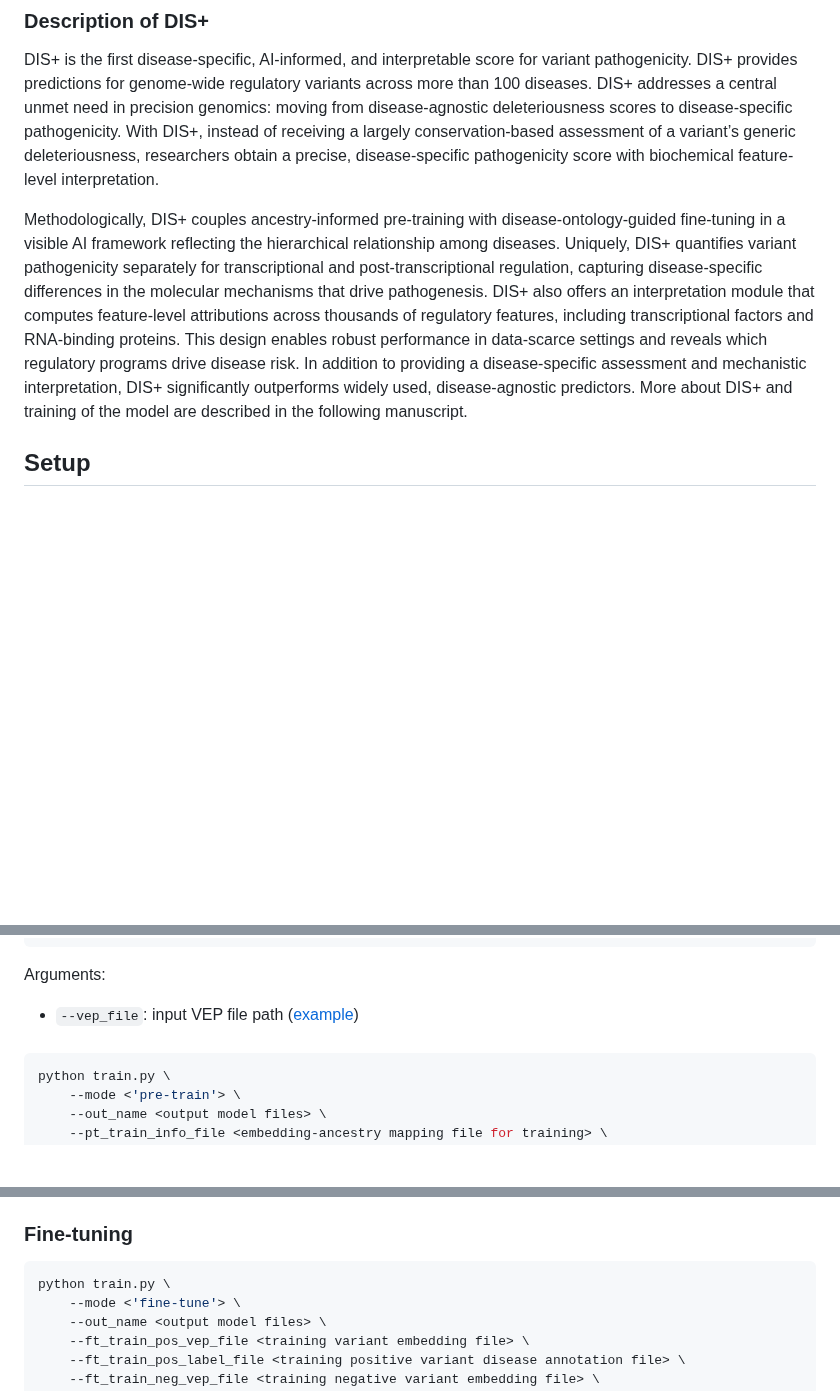
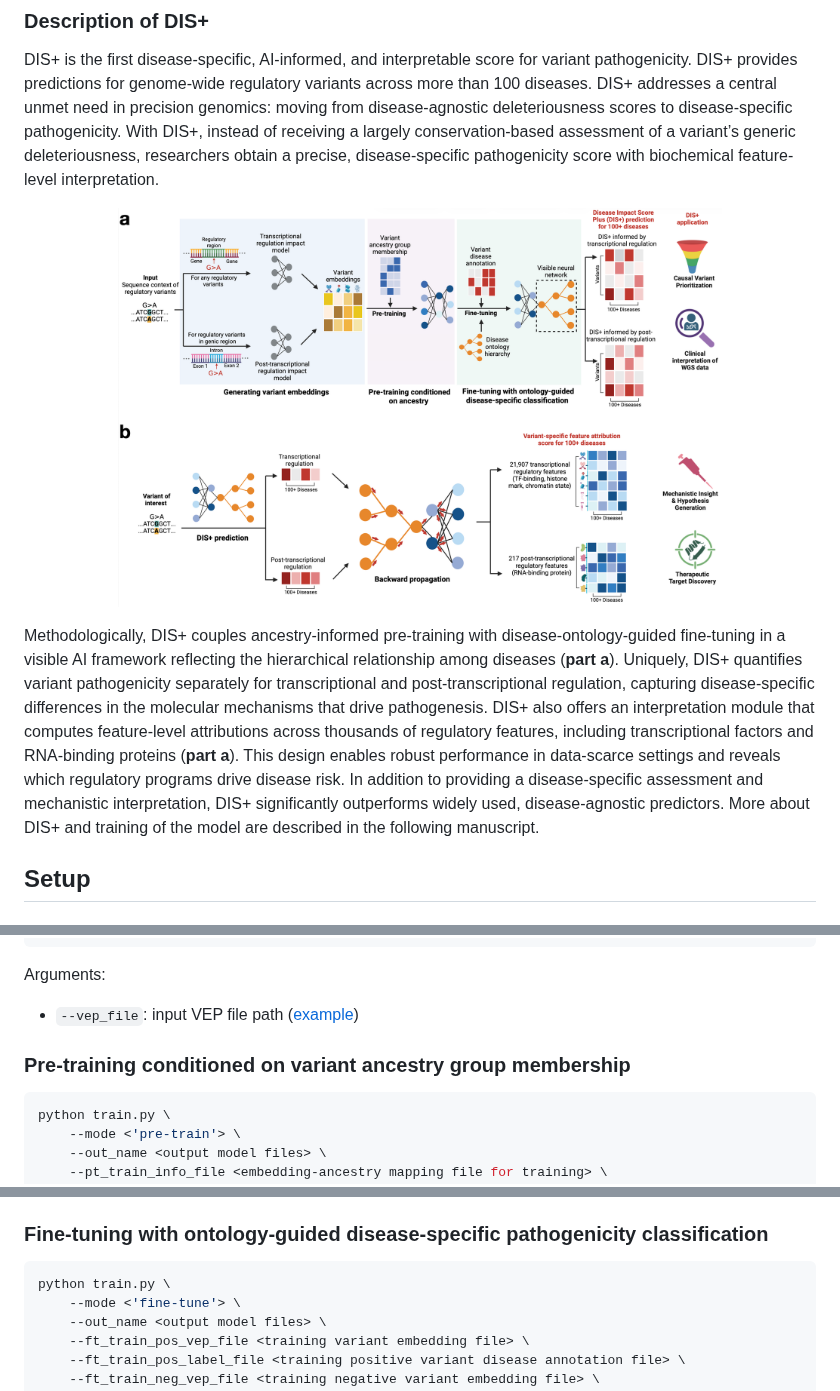
Before and after one commit to FunctionLab/DIS, a Markdown page: README.md, 3 parts joined by grey strips. Rendered like a GitHub page; pictures changed too: image/DIS+_workflow.png (added); blank space fills up the shorter version.

Commit message:
Add workflow image

````diff
--- a/README.md
+++ b/README.md
@@ -13,7 +13,11 @@
 
 DIS+ is the first disease-specific, AI-informed, and interpretable score for variant pathogenicity. DIS+ provides predictions for genome-wide regulatory variants across more than 100 diseases. DIS+ addresses a central unmet need in precision genomics: moving from disease-agnostic deleteriousness scores to disease-specific pathogenicity. With DIS+, instead of receiving a largely conservation-based assessment of a variant’s generic deleteriousness, researchers obtain a precise, disease-specific pathogenicity score with biochemical feature-level interpretation.
 
-Methodologically, DIS+ couples ancestry-informed pre-training with disease-ontology-guided fine-tuning in a visible AI framework reflecting the hierarchical relationship among diseases. Uniquely, DIS+ quantifies variant pathogenicity separately for transcriptional and post-transcriptional regulation, capturing disease-specific differences in the molecular mechanisms that drive pathogenesis. DIS+ also offers an interpretation module that computes feature-level attributions across thousands of regulatory features, including transcriptional factors and RNA-binding proteins. This design enables robust performance in data-scarce settings and reveals which regulatory programs drive disease risk. In addition to providing a disease-specific assessment and mechanistic interpretation, DIS+ significantly outperforms widely used, disease-agnostic predictors. More about DIS+ and training of the model are described in the following manuscript.
+<p align="center">
+  <img height="400" src="image/DIS+_workflow.png">
+</p>
+
+Methodologically, DIS+ couples ancestry-informed pre-training with disease-ontology-guided fine-tuning in a visible AI framework reflecting the hierarchical relationship among diseases (**part a**). Uniquely, DIS+ quantifies variant pathogenicity separately for transcriptional and post-transcriptional regulation, capturing disease-specific differences in the molecular mechanisms that drive pathogenesis. DIS+ also offers an interpretation module that computes feature-level attributions across thousands of regulatory features, including transcriptional factors and RNA-binding proteins (**part a**). This design enables robust performance in data-scarce settings and reveals which regulatory programs drive disease risk. In addition to providing a disease-specific assessment and mechanistic interpretation, DIS+ significantly outperforms widely used, disease-agnostic predictors. More about DIS+ and training of the model are described in the following manuscript.
 
 ## Setup
 
@@ -60,7 +64,7 @@ python predict.py \
 Arguments:
 - `--vep_file`: input VEP file path ([example](test/test_seqweaver/ptr_embedding/test_var.vcf_gene_annotated_diffs.h5))
 
-###
+### Pre-training conditioned on variant ancestry group membership
 ```bash
 python train.py \
 	--mode <'pre-train'> \
@@ -86,7 +90,7 @@ Arguments:
 - `--pt_lr`: learning rate for pre-trained model
 - `--pt_l2`: L2 regularization factor of loss function for the pre-trained model
 
-### Fine-tuning
+### Fine-tuning with ontology-guided disease-specific pathogenicity classification
 ```bash
 python train.py \
 	--mode <'fine-tune'> \
````
Also changed, not shown: other parts of README.md (+0 -2 lines).
